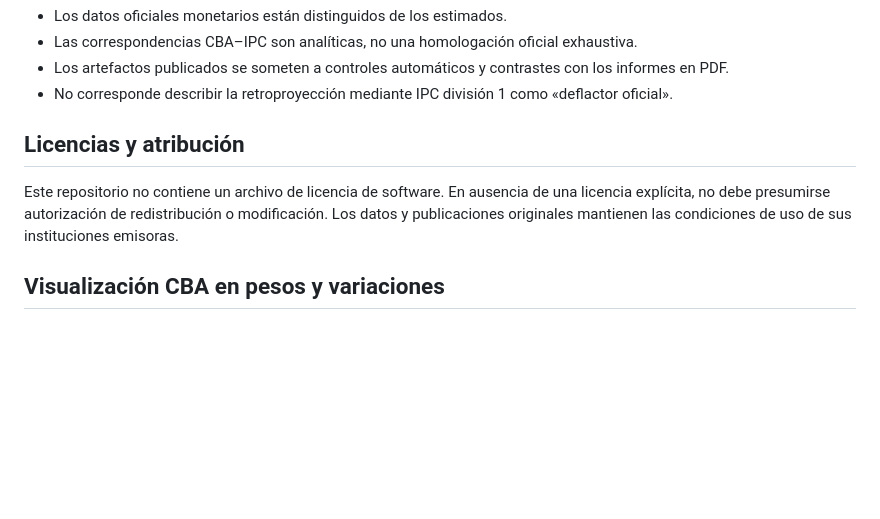
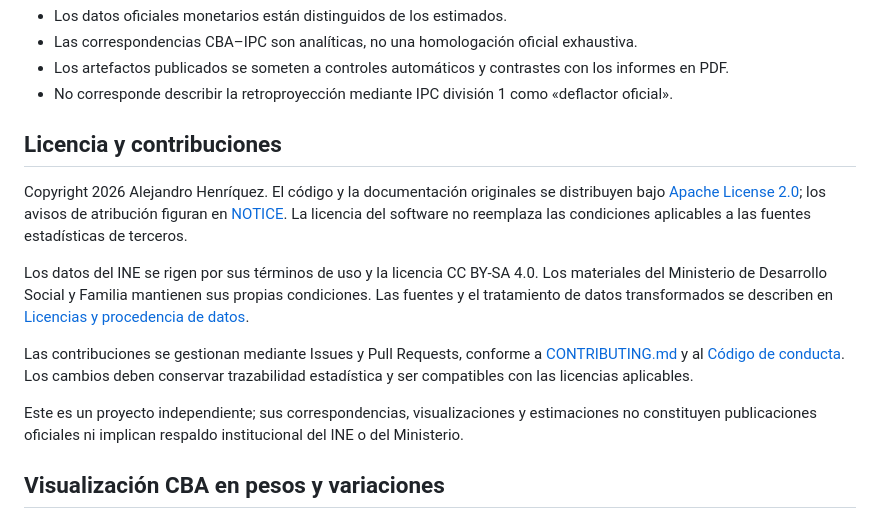
Before and after one commit to alejandrohenriquezr/IPC_Y_CBA_Chile, a Markdown page: README.md, the part around the change. Rendered like a GitHub page; blank space fills up the shorter version.

Commit message:
Documentar licencia Apache 2.0 y política de contribuciones

```diff
--- a/README.md
+++ b/README.md
@@ -53,9 +53,26 @@ La visualización monetaria identifica los informes de la CBA del Ministerio de
 - Los artefactos publicados se someten a controles automáticos y contrastes con los informes en PDF.
 - No corresponde describir la retroproyección mediante IPC división 1 como «deflactor oficial».
 
-## Licencias y atribución
+## Licencia y contribuciones
 
-Este repositorio no contiene un archivo de licencia de software. En ausencia de una licencia explícita, no debe presumirse autorización de redistribución o modificación. Los datos y publicaciones originales mantienen las condiciones de uso de sus instituciones emisoras.
+Copyright 2026 Alejandro Henríquez. El código y la documentación originales
+se distribuyen bajo [Apache License 2.0](LICENSE); los avisos de atribución
+figuran en [NOTICE](NOTICE). La licencia del software no reemplaza las
+condiciones aplicables a las fuentes estadísticas de terceros.
+
+Los datos del INE se rigen por sus términos de uso y la licencia CC BY-SA 4.0.
+Los materiales del Ministerio de Desarrollo Social y Familia mantienen sus
+propias condiciones. Las fuentes y el tratamiento de datos transformados se
+describen en [Licencias y procedencia de datos](docs/LICENCIAS_DATOS.md).
+
+Las contribuciones se gestionan mediante Issues y Pull Requests, conforme a
+[CONTRIBUTING.md](CONTRIBUTING.md) y al
+[Código de conducta](CODE_OF_CONDUCT.md). Los cambios deben conservar
+trazabilidad estadística y ser compatibles con las licencias aplicables.
+
+Este es un proyecto independiente; sus correspondencias, visualizaciones
+y estimaciones no constituyen publicaciones oficiales ni implican respaldo
+institucional del INE o del Ministerio.
 
 ## Visualización CBA en pesos y variaciones
 
```
